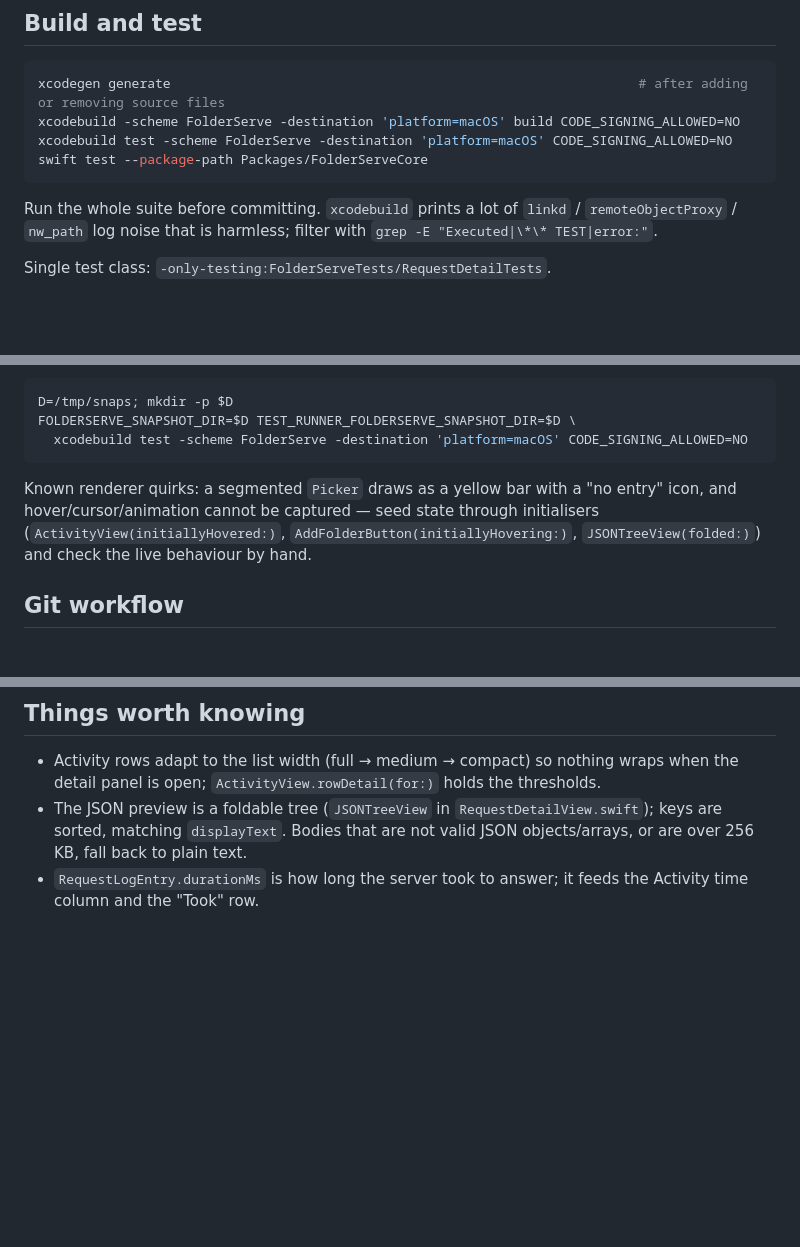
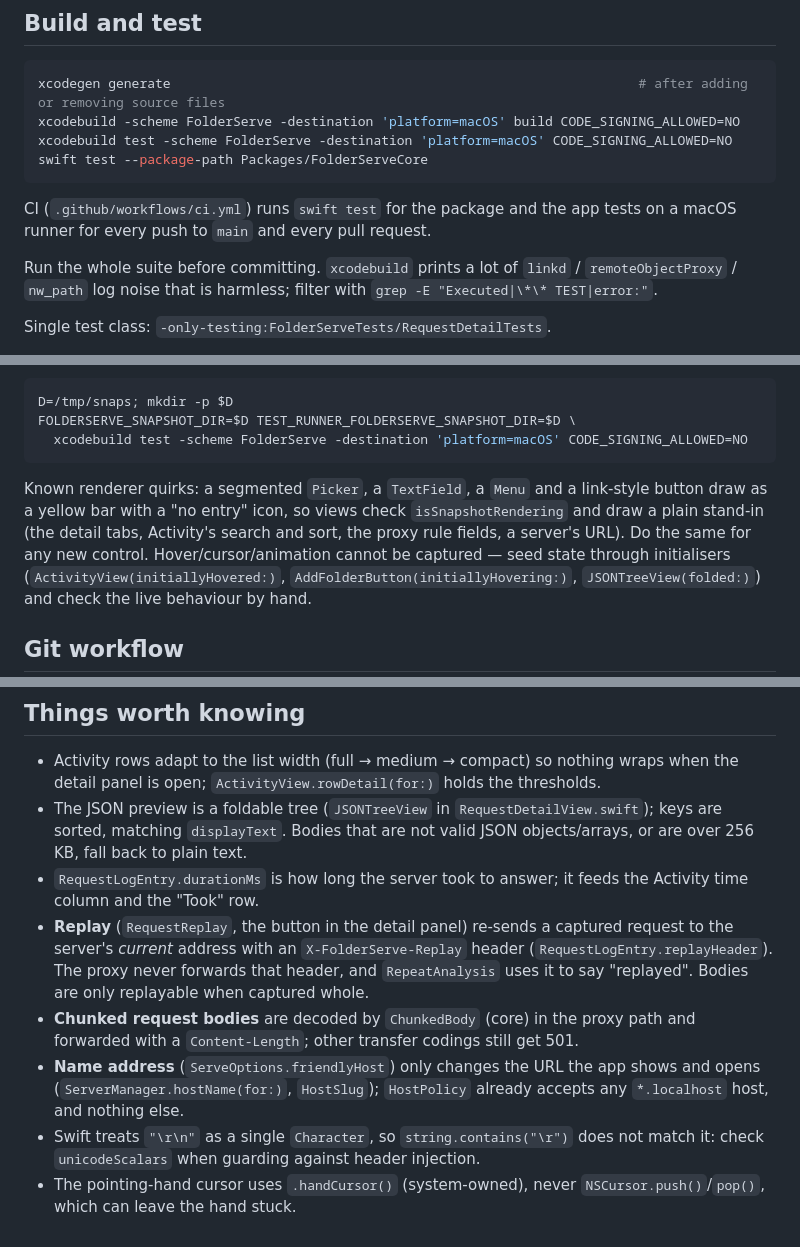
Before and after one commit to fatihsenel/FolderServe, a Markdown page: CLAUDE.md, 3 parts joined by grey strips. GitHub-like rendering; blank space fills up the shorter version.

Commit message:
docs: refresh screenshots, README and CLAUDE.md for Replay, Name address and CI
Options screenshot shows Name address; Activity screenshots show Replay. CLAUDE.md gains the CI note, the
snapshot stand-in rule and short notes on Replay, chunked bodies, Name address, the CRLF pitfall and the cursor helper.

Co-Authored-By: Claude Sonnet 5.5 <noreply@anthropic.com>

````diff
--- a/CLAUDE.md
+++ b/CLAUDE.md
@@ -24,6 +24,9 @@ xcodebuild -scheme FolderServe -destination 'platform=macOS' build CODE_SIGNING_
 xcodebuild test -scheme FolderServe -destination 'platform=macOS' CODE_SIGNING_ALLOWED=NO
 swift test --package-path Packages/FolderServeCore
 ```
+
+CI (`.github/workflows/ci.yml`) runs `swift test` for the package and the app tests on a macOS runner for every push to `main`
+and every pull request.
 
 Run the whole suite before committing. `xcodebuild` prints a lot of `linkd` / `remoteObjectProxy` / `nw_path` log
 noise that is harmless; filter with `grep -E "Executed|\*\* TEST|error:"`.
@@ -59,7 +62,9 @@ FOLDERSERVE_SNAPSHOT_DIR=$D TEST_RUNNER_FOLDERSERVE_SNAPSHOT_DIR=$D \
   xcodebuild test -scheme FolderServe -destination 'platform=macOS' CODE_SIGNING_ALLOWED=NO
 ```
 
-Known renderer quirks: a segmented `Picker` draws as a yellow bar with a "no entry" icon, and hover/cursor/animation
+Known renderer quirks: a segmented `Picker`, a `TextField`, a `Menu` and a link-style button draw as a yellow bar with a
+"no entry" icon, so views check `isSnapshotRendering` and draw a plain stand-in (the detail tabs, Activity's search and sort,
+the proxy rule fields, a server's URL). Do the same for any new control. Hover/cursor/animation
 cannot be captured — seed state through initialisers (`ActivityView(initiallyHovered:)`, `AddFolderButton(initiallyHovering:)`,
 `JSONTreeView(folded:)`) and check the live behaviour by hand.
 
@@ -79,3 +84,13 @@ cannot be captured — seed state through initialisers (`ActivityView(initiallyH
 - The JSON preview is a foldable tree (`JSONTreeView` in `RequestDetailView.swift`); keys are sorted, matching
   `displayText`. Bodies that are not valid JSON objects/arrays, or are over 256 KB, fall back to plain text.
 - `RequestLogEntry.durationMs` is how long the server took to answer; it feeds the Activity time column and the "Took" row.
+- **Replay** (`RequestReplay`, the button in the detail panel) re-sends a captured request to the server's *current* address with an
+  `X-FolderServe-Replay` header (`RequestLogEntry.replayHeader`). The proxy never forwards that header, and `RepeatAnalysis` uses it to
+  say "replayed". Bodies are only replayable when captured whole.
+- **Chunked request bodies** are decoded by `ChunkedBody` (core) in the proxy path and forwarded with a `Content-Length`; other transfer
+  codings still get 501.
+- **Name address** (`ServeOptions.friendlyHost`) only changes the URL the app shows and opens (`ServerManager.hostName(for:)`,
+  `HostSlug`); `HostPolicy` already accepts any `*.localhost` host, and nothing else.
+- Swift treats `"\r\n"` as a single `Character`, so `string.contains("\r")` does not match it: check `unicodeScalars` when guarding
+  against header injection.
+- The pointing-hand cursor uses `.handCursor()` (system-owned), never `NSCursor.push()`/`pop()`, which can leave the hand stuck.
````
Also changed, not shown: README.md (+2 -2 lines), docs/screenshots/activity-list.png, docs/screenshots/options.png, 1 other file.
